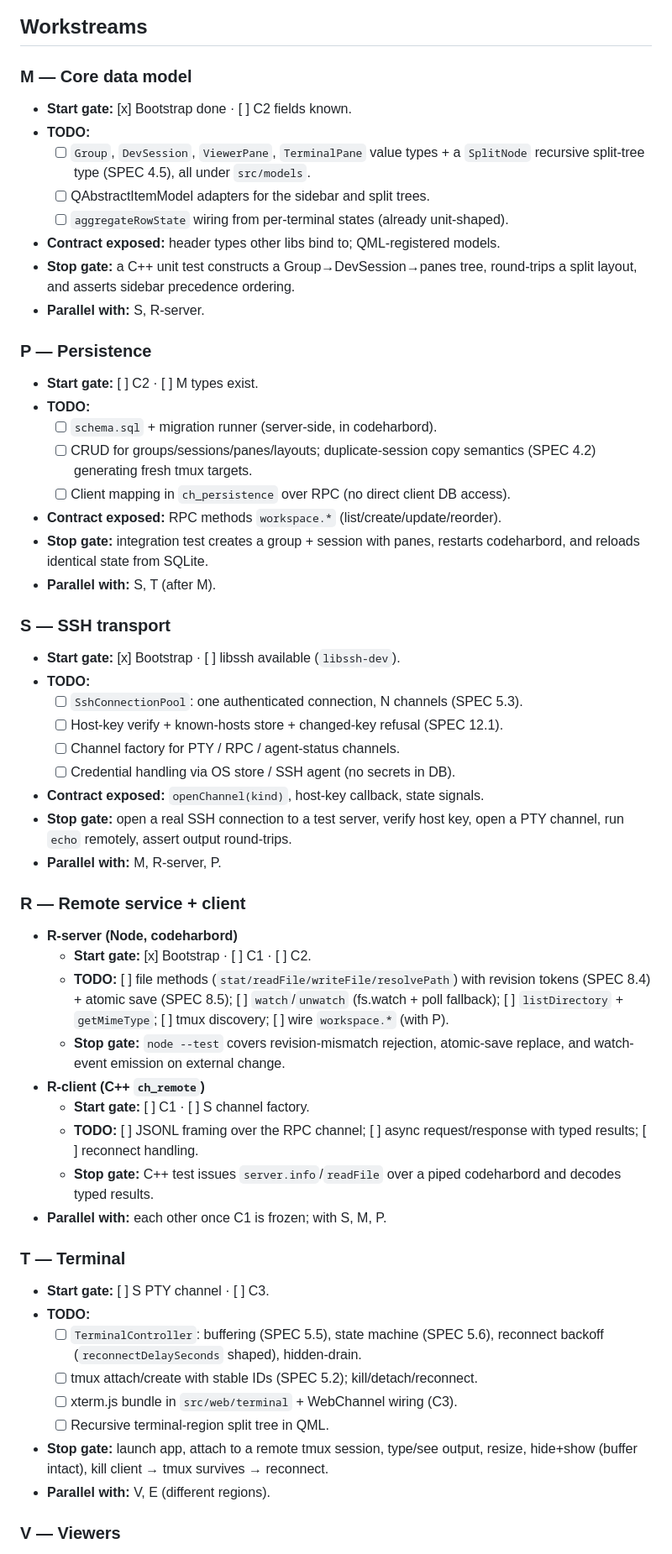
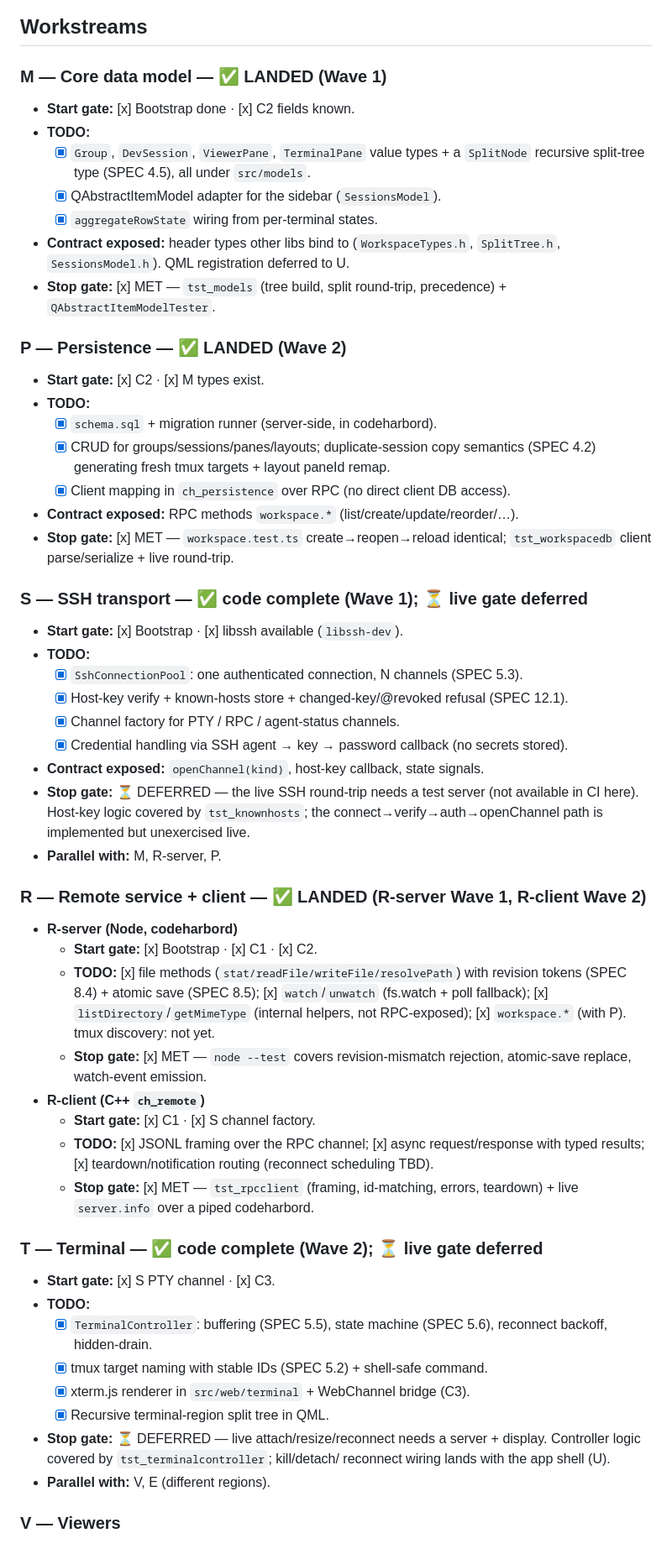
Before and after one commit to yichenchong/codeharbor, a Markdown page: docs/PLAN.md, the part around one of its changes. Shown at 84% size. Drawn GitHub-style.

Commit message:
docs: sync PLAN to delivered Wave 1/2 state
Mark M/P/R-server/R-client stop gates MET; S and T code-complete with live stop
gates DEFERRED (need test SSH server + display). Update milestones (M1 gated on U
+ live env; M2 partially landed) and replace the next-steps section with delivery
progress + Wave 3 (U/V/E/A) and dependency notes.

```diff
--- a/docs/PLAN.md
+++ b/docs/PLAN.md
@@ -89,69 +89,69 @@ graph TD
 
 ## Workstreams
 
-### M — Core data model
-- **Start gate:** [x] Bootstrap done · [ ] C2 fields known.
+### M — Core data model — ✅ LANDED (Wave 1)
+- **Start gate:** [x] Bootstrap done · [x] C2 fields known.
 - **TODO:**
-  - [ ] `Group`, `DevSession`, `ViewerPane`, `TerminalPane` value types + a
+  - [x] `Group`, `DevSession`, `ViewerPane`, `TerminalPane` value types + a
     `SplitNode` recursive split-tree type (SPEC 4.5), all under `src/models`.
-  - [ ] QAbstractItemModel adapters for the sidebar and split trees.
-  - [ ] `aggregateRowState` wiring from per-terminal states (already unit-shaped).
-- **Contract exposed:** header types other libs bind to; QML-registered models.
-- **Stop gate:** a C++ unit test constructs a Group→DevSession→panes tree,
-  round-trips a split layout, and asserts sidebar precedence ordering.
-- **Parallel with:** S, R-server.
+  - [x] QAbstractItemModel adapter for the sidebar (`SessionsModel`).
+  - [x] `aggregateRowState` wiring from per-terminal states.
+- **Contract exposed:** header types other libs bind to (`WorkspaceTypes.h`,
+  `SplitTree.h`, `SessionsModel.h`). QML registration deferred to U.
+- **Stop gate:** [x] MET — `tst_models` (tree build, split round-trip,
+  precedence) + `QAbstractItemModelTester`.
 
-### P — Persistence
-- **Start gate:** [ ] C2 · [ ] M types exist.
+### P — Persistence — ✅ LANDED (Wave 2)
+- **Start gate:** [x] C2 · [x] M types exist.
 - **TODO:**
-  - [ ] `schema.sql` + migration runner (server-side, in codeharbord).
-  - [ ] CRUD for groups/sessions/panes/layouts; duplicate-session copy semantics
-    (SPEC 4.2) generating fresh tmux targets.
-  - [ ] Client mapping in `ch_persistence` over RPC (no direct client DB access).
-- **Contract exposed:** RPC methods `workspace.*` (list/create/update/reorder).
-- **Stop gate:** integration test creates a group + session with panes, restarts
-  codeharbord, and reloads identical state from SQLite.
-- **Parallel with:** S, T (after M).
+  - [x] `schema.sql` + migration runner (server-side, in codeharbord).
+  - [x] CRUD for groups/sessions/panes/layouts; duplicate-session copy semantics
+    (SPEC 4.2) generating fresh tmux targets + layout paneId remap.
+  - [x] Client mapping in `ch_persistence` over RPC (no direct client DB access).
+- **Contract exposed:** RPC methods `workspace.*` (list/create/update/reorder/…).
+- **Stop gate:** [x] MET — `workspace.test.ts` create→reopen→reload identical;
+  `tst_workspacedb` client parse/serialize + live round-trip.
 
-### S — SSH transport
-- **Start gate:** [x] Bootstrap · [ ] libssh available (`libssh-dev`).
+### S — SSH transport — ✅ code complete (Wave 1); ⏳ live gate deferred
+- **Start gate:** [x] Bootstrap · [x] libssh available (`libssh-dev`).
 - **TODO:**
-  - [ ] `SshConnectionPool`: one authenticated connection, N channels (SPEC 5.3).
-  - [ ] Host-key verify + known-hosts store + changed-key refusal (SPEC 12.1).
-  - [ ] Channel factory for PTY / RPC / agent-status channels.
-  - [ ] Credential handling via OS store / SSH agent (no secrets in DB).
+  - [x] `SshConnectionPool`: one authenticated connection, N channels (SPEC 5.3).
+  - [x] Host-key verify + known-hosts store + changed-key/@revoked refusal (SPEC 12.1).
+  - [x] Channel factory for PTY / RPC / agent-status channels.
+  - [x] Credential handling via SSH agent → key → password callback (no secrets stored).
 - **Contract exposed:** `openChannel(kind)`, host-key callback, state signals.
-- **Stop gate:** open a real SSH connection to a test server, verify host key,
-  open a PTY channel, run `echo` remotely, assert output round-trips.
+- **Stop gate:** ⏳ DEFERRED — the live SSH round-trip needs a test server (not
+  available in CI here). Host-key logic covered by `tst_knownhosts`; the
+  connect→verify→auth→openChannel path is implemented but unexercised live.
 - **Parallel with:** M, R-server, P.
 
-### R — Remote service + client
+### R — Remote service + client — ✅ LANDED (R-server Wave 1, R-client Wave 2)
 - **R-server (Node, codeharbord)**
-  - **Start gate:** [x] Bootstrap · [ ] C1 · [ ] C2.
-  - **TODO:** [ ] file methods (`stat/readFile/writeFile/resolvePath`) with
-    revision tokens (SPEC 8.4) + atomic save (SPEC 8.5); [ ] `watch`/`unwatch`
-    (fs.watch + poll fallback); [ ] `listDirectory` + `getMimeType`; [ ] tmux
-    discovery; [ ] wire `workspace.*` (with P).
-  - **Stop gate:** `node --test` covers revision-mismatch rejection, atomic-save
-    replace, and watch-event emission on external change.
+  - **Start gate:** [x] Bootstrap · [x] C1 · [x] C2.
+  - **TODO:** [x] file methods (`stat/readFile/writeFile/resolvePath`) with
+    revision tokens (SPEC 8.4) + atomic save (SPEC 8.5); [x] `watch`/`unwatch`
+    (fs.watch + poll fallback); [x] `listDirectory`/`getMimeType` (internal
+    helpers, not RPC-exposed); [x] `workspace.*` (with P). tmux discovery: not yet.
+  - **Stop gate:** [x] MET — `node --test` covers revision-mismatch rejection,
+    atomic-save replace, watch-event emission.
 - **R-client (C++ `ch_remote`)**
-  - **Start gate:** [ ] C1 · [ ] S channel factory.
-  - **TODO:** [ ] JSONL framing over the RPC channel; [ ] async request/response
-    with typed results; [ ] reconnect handling.
-  - **Stop gate:** C++ test issues `server.info`/`readFile` over a piped
-    codeharbord and decodes typed results.
-- **Parallel with:** each other once C1 is frozen; with S, M, P.
+  - **Start gate:** [x] C1 · [x] S channel factory.
+  - **TODO:** [x] JSONL framing over the RPC channel; [x] async request/response
+    with typed results; [x] teardown/notification routing (reconnect scheduling TBD).
+  - **Stop gate:** [x] MET — `tst_rpcclient` (framing, id-matching, errors,
+    teardown) + live `server.info` over a piped codeharbord.
 
-### T — Terminal
-- **Start gate:** [ ] S PTY channel · [ ] C3.
+### T — Terminal — ✅ code complete (Wave 2); ⏳ live gate deferred
+- **Start gate:** [x] S PTY channel · [x] C3.
 - **TODO:**
-  - [ ] `TerminalController`: buffering (SPEC 5.5), state machine (SPEC 5.6),
-    reconnect backoff (`reconnectDelaySeconds` shaped), hidden-drain.
-  - [ ] tmux attach/create with stable IDs (SPEC 5.2); kill/detach/reconnect.
-  - [ ] xterm.js bundle in `src/web/terminal` + WebChannel wiring (C3).
-  - [ ] Recursive terminal-region split tree in QML.
-- **Stop gate:** launch app, attach to a remote tmux session, type/see output,
-  resize, hide+show (buffer intact), kill client → tmux survives → reconnect.
+  - [x] `TerminalController`: buffering (SPEC 5.5), state machine (SPEC 5.6),
+    reconnect backoff, hidden-drain.
+  - [x] tmux target naming with stable IDs (SPEC 5.2) + shell-safe command.
+  - [x] xterm.js renderer in `src/web/terminal` + WebChannel bridge (C3).
+  - [x] Recursive terminal-region split tree in QML.
+- **Stop gate:** ⏳ DEFERRED — live attach/resize/reconnect needs a server +
+  display. Controller logic covered by `tst_terminalcontroller`; kill/detach/
+  reconnect wiring lands with the app shell (U).
 - **Parallel with:** V, E (different regions).
 
 ### V — Viewers
```
Also changed, not shown: other parts of docs/PLAN.md (+26 -20 lines).
